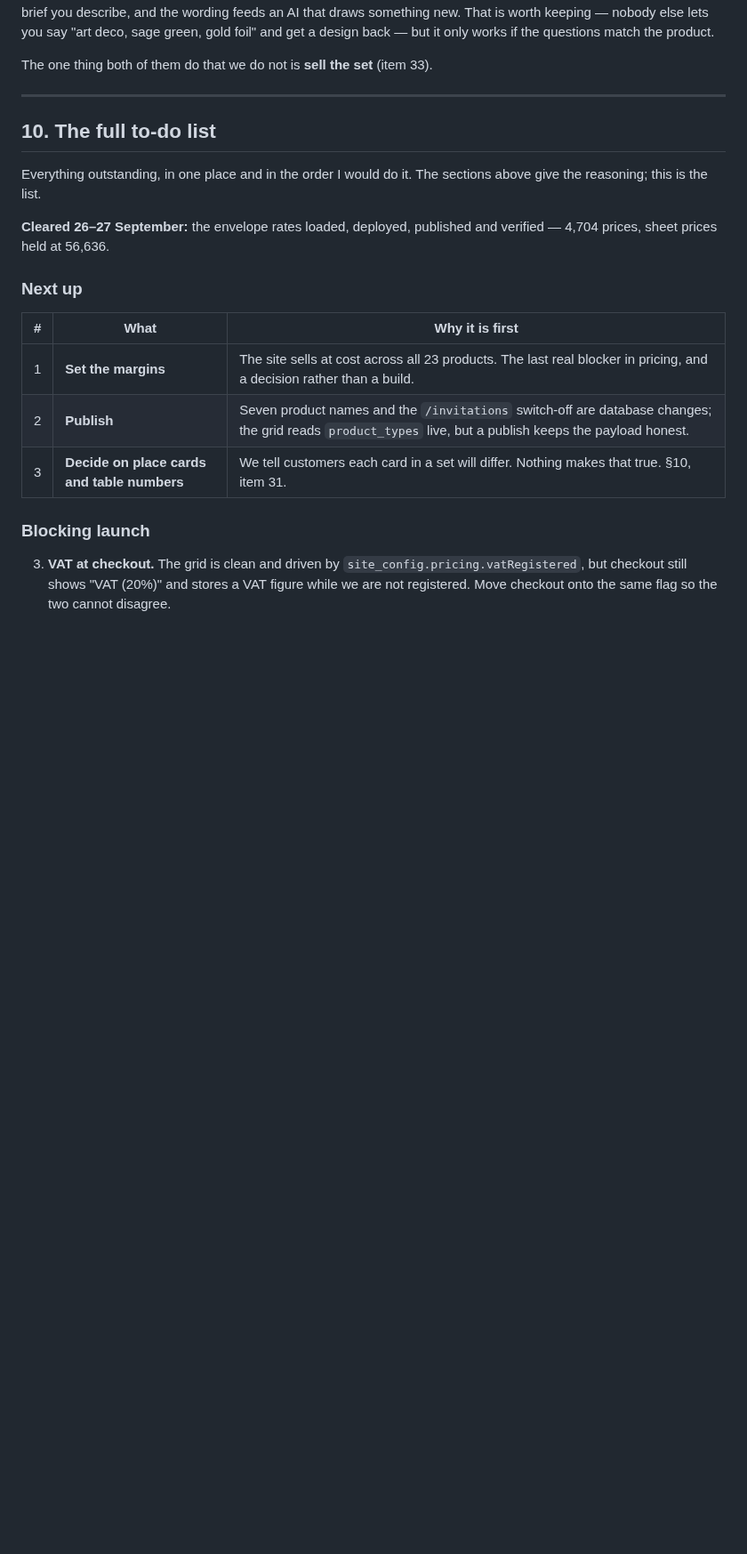
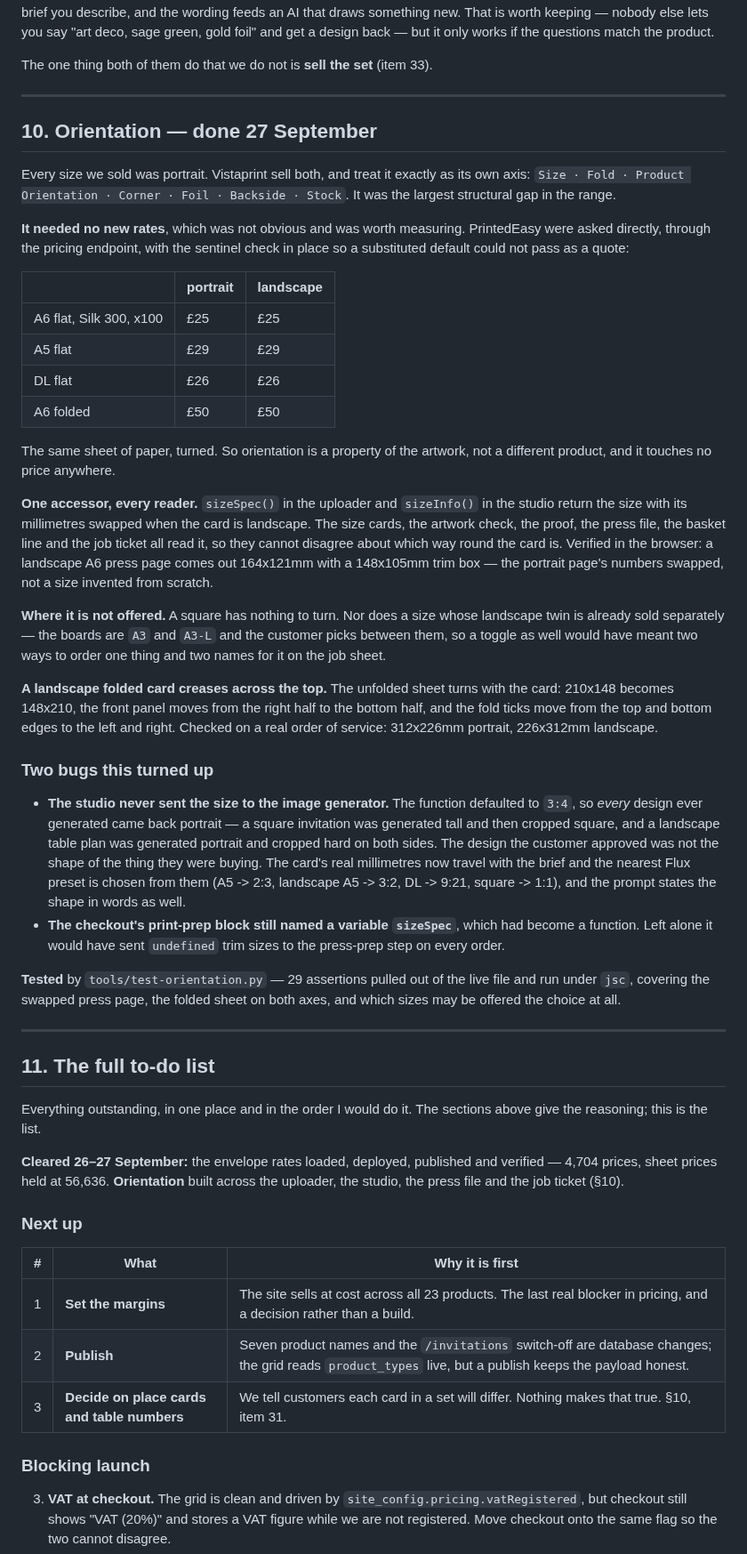
Before and after one commit to nicholasdlgreen/invitations-site, a Markdown page: docs/STATUS.md, the part around the change. Shown at 89% size. Drawn GitHub-style; blank space fills up the shorter version.

Commit message:
Record the orientation work and what it measured
Co-Authored-By: Claude Opus 5 <noreply@anthropic.com>

```diff
--- a/docs/STATUS.md
+++ b/docs/STATUS.md
@@ -374,13 +374,73 @@ The one thing both of them do that we do not is **sell the set** (item 33).
 
 ---
 
-## 10. The full to-do list
+## 10. Orientation — done 27 September
+
+Every size we sold was portrait. Vistaprint sell both, and treat it exactly as
+its own axis: `Size · Fold · Product Orientation · Corner · Foil · Backside ·
+Stock`. It was the largest structural gap in the range.
+
+**It needed no new rates**, which was not obvious and was worth measuring.
+PrintedEasy were asked directly, through the pricing endpoint, with the
+sentinel check in place so a substituted default could not pass as a quote:
+
+| | portrait | landscape |
+|---|---|---|
+| A6 flat, Silk 300, x100 | £25 | £25 |
+| A5 flat | £29 | £29 |
+| DL flat | £26 | £26 |
+| A6 folded | £50 | £50 |
+
+The same sheet of paper, turned. So orientation is a property of the artwork,
+not a different product, and it touches no price anywhere.
+
+**One accessor, every reader.** `sizeSpec()` in the uploader and `sizeInfo()`
+in the studio return the size with its millimetres swapped when the card is
+landscape. The size cards, the artwork check, the proof, the press file, the
+basket line and the job ticket all read it, so they cannot disagree about which
+way round the card is. Verified in the browser: a landscape A6 press page comes
+out 164x121mm with a 148x105mm trim box — the portrait page's numbers swapped,
+not a size invented from scratch.
+
+**Where it is not offered.** A square has nothing to turn. Nor does a size whose
+landscape twin is already sold separately — the boards are `A3` and `A3-L` and
+the customer picks between them, so a toggle as well would have meant two ways
+to order one thing and two names for it on the job sheet.
+
+**A landscape folded card creases across the top.** The unfolded sheet turns
+with the card: 210x148 becomes 148x210, the front panel moves from the right
+half to the bottom half, and the fold ticks move from the top and bottom edges
+to the left and right. Checked on a real order of service: 312x226mm portrait,
+226x312mm landscape.
+
+### Two bugs this turned up
+
+- **The studio never sent the size to the image generator.** The function
+  defaulted to `3:4`, so *every* design ever generated came back portrait — a
+  square invitation was generated tall and then cropped square, and a landscape
+  table plan was generated portrait and cropped hard on both sides. The design
+  the customer approved was not the shape of the thing they were buying. The
+  card's real millimetres now travel with the brief and the nearest Flux preset
+  is chosen from them (A5 -> 2:3, landscape A5 -> 3:2, DL -> 9:21, square ->
+  1:1), and the prompt states the shape in words as well.
+- **The checkout's print-prep block still named a variable `sizeSpec`**, which
+  had become a function. Left alone it would have sent `undefined` trim sizes to
+  the press-prep step on every order.
+
+**Tested** by `tools/test-orientation.py` — 29 assertions pulled out of the live
+file and run under `jsc`, covering the swapped press page, the folded sheet on
+both axes, and which sizes may be offered the choice at all.
+
+---
+
+## 11. The full to-do list
 
 Everything outstanding, in one place and in the order I would do it. The
 sections above give the reasoning; this is the list.
 
 **Cleared 26–27 September:** the envelope rates loaded, deployed, published and
-verified — 4,704 prices, sheet prices held at 56,636.
+verified — 4,704 prices, sheet prices held at 56,636. **Orientation** built
+across the uploader, the studio, the press file and the job ticket (§10).
 
 ### Next up
 
```
